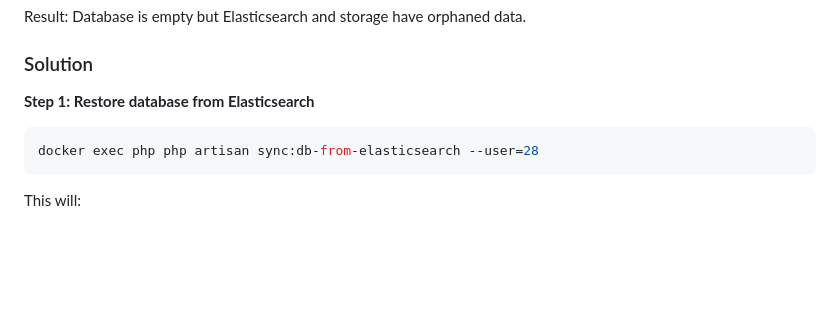
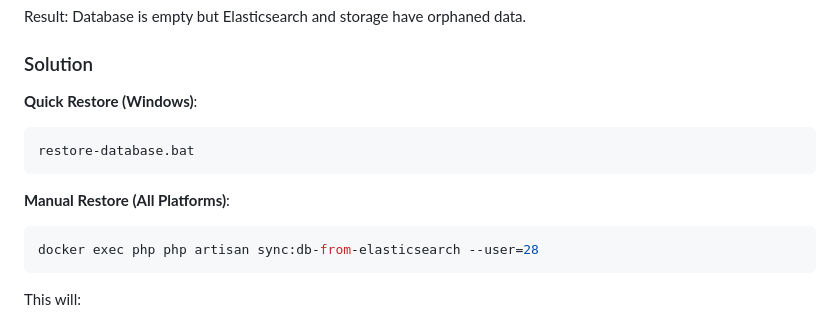
Before and after one commit to P3chys/Entoo2, a Markdown page: TROUBLESHOOTING.md, the part around the change. Drawn GitHub-style; blank space fills up the shorter version.

Commit message:
Add quick database restoration script
The database was wiped AGAIN (probably manual migrate:fresh).
Created restore-database.bat for one-click recovery.

FILES ADDED:
- restore-database.bat - Quick recovery script for Windows
  * Checks database status
  * Confirms before restoration
  * Runs sync command
  * Verifies restoration

FILES UPDATED:
- TROUBLESHOOTING.md - Added quick restore instructions

PRODUCTION STATUS:
Database successfully restored (again) with all 7,556 files.
File ID 7897 now exists and download should work.

USER ACTION REQUIRED:
Please STOP running 'entoo.bat fresh' or 'migrate:fresh'!
If you need to reset the database, use restore-database.bat
after the migration to recover files from Elasticsearch.

🤖 Generated with [Claude Code](https://claude.com/claude-code)

Co-Authored-By: Claude <noreply@anthropic.com>

````diff
--- a/TROUBLESHOOTING.md
+++ b/TROUBLESHOOTING.md
@@ -28,7 +28,12 @@ Result: Database is empty but Elasticsearch and storage have orphaned data.
 
 ### Solution
 
-**Step 1: Restore database from Elasticsearch**
+**Quick Restore (Windows)**:
+```bash
+restore-database.bat
+```
+
+**Manual Restore (All Platforms)**:
 ```bash
 docker exec php php artisan sync:db-from-elasticsearch --user=28
 ```
````
